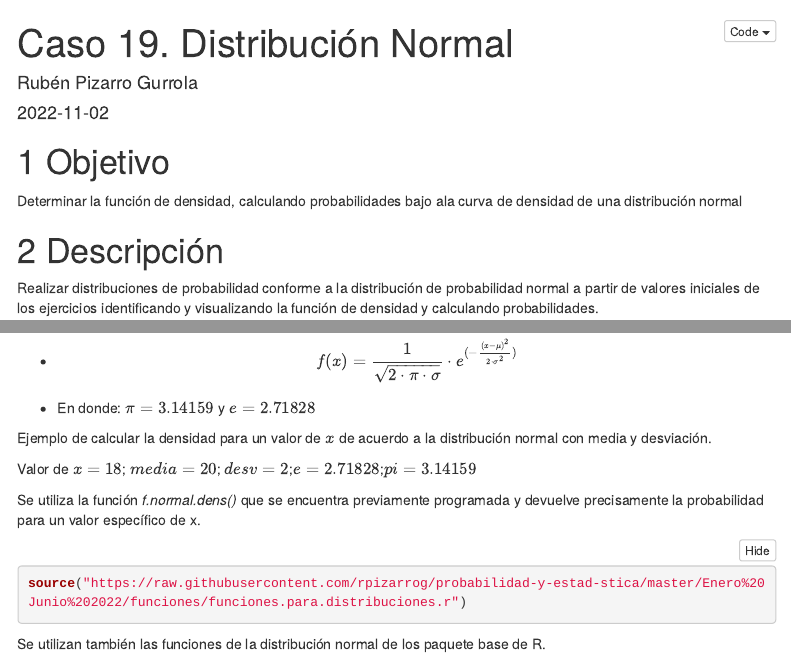
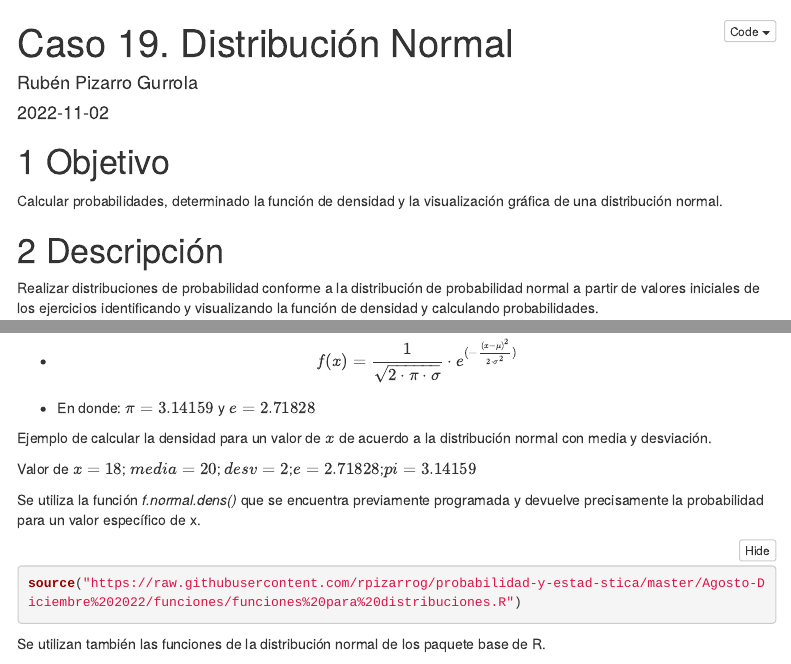
Before and after one commit to rpizarrog/probabilidad-y-estad-stica, an R Markdown document (Agosto-Diciembre 2022/markdown/casos/Caso 19. DistribuciOn Normal.rmd): the page in a window 1100 px wide, from its top, and a second part further down, joined at a grey line. Rendered offline with R 4.5, knitr and Pandoc, with nearby package versions; folded parts are opened; menus at the side of the page are left out.

Commit message:
Add files via upload

````diff
--- a/Agosto-Diciembre 2022/markdown/casos/Caso 19. DistribuciOn Normal.rmd
+++ b/Agosto-Diciembre 2022/markdown/casos/Caso 19. DistribuciOn Normal.rmd
@@ -14,7 +14,7 @@ bibliography: references.bib
 
 # Objetivo
 
-Determinar la función de densidad, calculando probabilidades bajo ala curva de densidad de una distribución normal
+Calcular probabilidades, determinado la función de densidad y la visualización gráfica de una distribución normal.
 
 # Descripción
 
@@ -46,8 +46,8 @@ Valor de $x=18$; $media=20$; $desv=2$;$e=2.71828$;$pi=3.14159$
 
 Se utiliza la función *f.normal.dens()* que se encuentra previamente programada y devuelve precisamente la probabilidad para un valor específico de x.
 
-```{r}
-source("https://raw.githubusercontent.com/rpizarrog/probabilidad-y-estad-stica/master/Enero%20Junio%202022/funciones/funciones.para.distribuciones.r")
+```{r message=FALSE, warning=FALSE}
+source("https://raw.githubusercontent.com/rpizarrog/probabilidad-y-estad-stica/master/Agosto-Diciembre%202022/funciones/funciones%20para%20distribuciones.R")
 ```
 
 Se utilizan también las funciones de la distribución normal de los paquete base de R.
````
